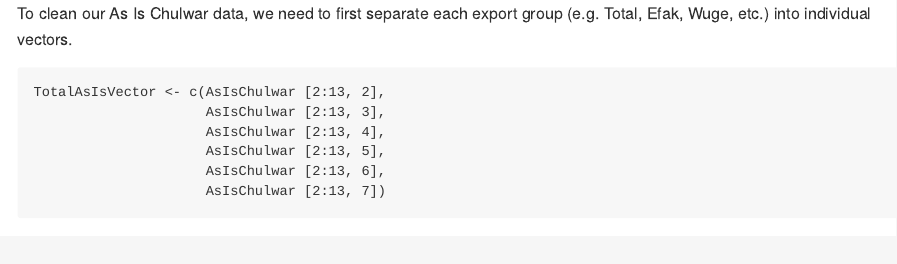
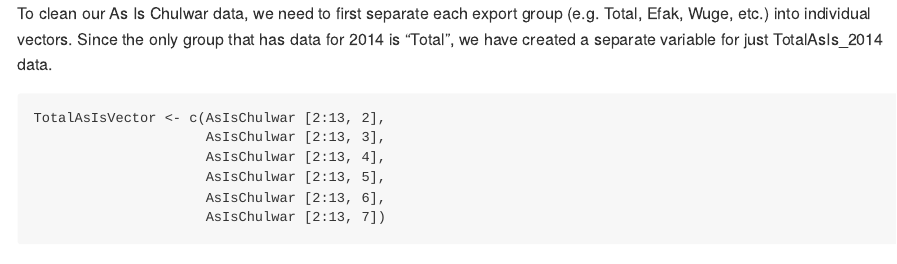
Before and after one commit to amfrye777/MSDS6306_CaseStudy10_Afrye_CBoomhower, an R Markdown document (DataCleanup/CleanAsIs.Rmd): the page in a window 1100 px wide, from its top. Rendered offline with R 4.5, knitr and Pandoc, with nearby package versions; some code elsewhere in the file could not run offline.

Commit message:
explanation for total_2014

````diff
--- a/DataCleanup/CleanAsIs.Rmd
+++ b/DataCleanup/CleanAsIs.Rmd
@@ -6,6 +6,7 @@ output: md_document
 ---
 
 To clean our As Is Chulwar data, we need to first separate each export group (e.g. Total, Efak, Wuge, etc.) into individual vectors.
+Since the only group that has data for 2014 is "Total", we have created a separate variable for just TotalAsIs_2014 data.
 
 ```{R CleanAsIs_toVector}
 TotalAsIsVector <- c(AsIsChulwar [2:13, 2],
````
